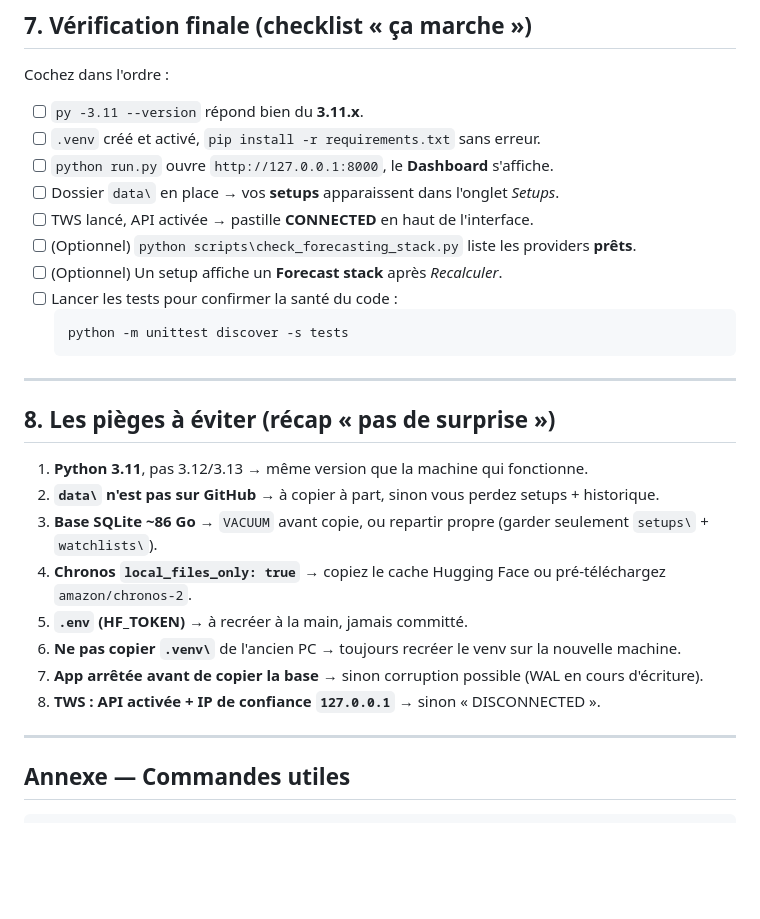
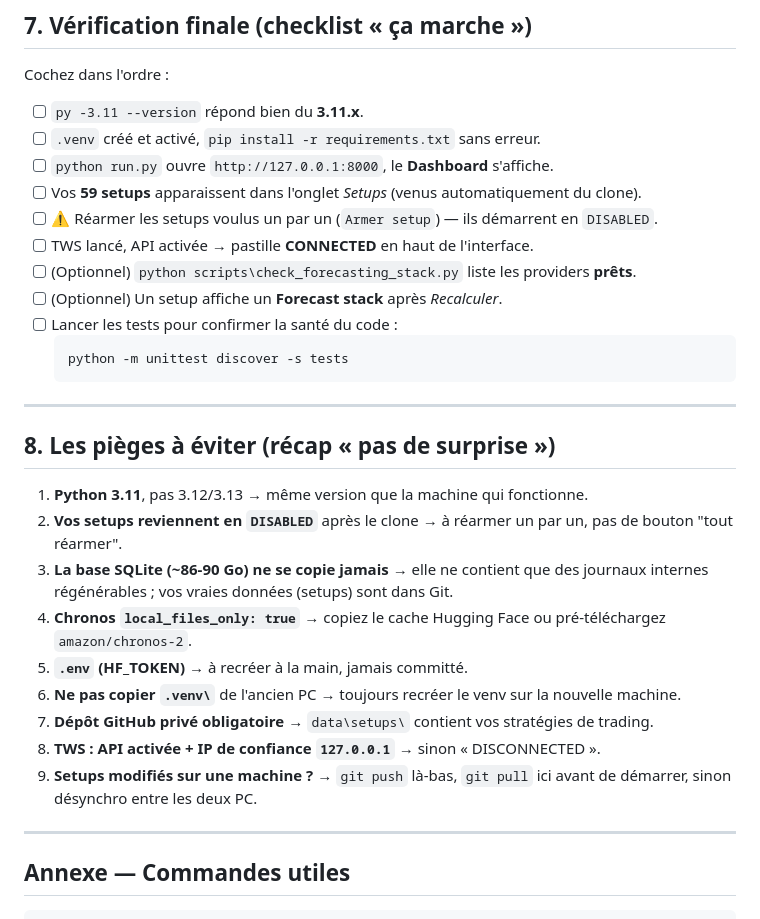
Before and after one commit to ahmedjaouadi/setup-order, a Markdown page: MIGRATION.md, the part around one of its changes. Drawn GitHub-style; blank space fills up the shorter version.

```diff
--- a/MIGRATION.md
+++ b/MIGRATION.md
@@ -273,7 +305,8 @@ Cochez dans l'ordre :
 - [ ] `py -3.11 --version` répond bien du **3.11.x**.
 - [ ] `.venv` créé et activé, `pip install -r requirements.txt` sans erreur.
 - [ ] `python run.py` ouvre `http://127.0.0.1:8000`, le **Dashboard** s'affiche.
-- [ ] Dossier `data\` en place → vos **setups** apparaissent dans l'onglet *Setups*.
+- [ ] Vos **59 setups** apparaissent dans l'onglet *Setups* (venus automatiquement du clone).
+- [ ] ⚠️ Réarmer les setups voulus un par un (`Armer setup`) — ils démarrent en `DISABLED`.
 - [ ] TWS lancé, API activée → pastille **CONNECTED** en haut de l'interface.
 - [ ] (Optionnel) `python scripts\check_forecasting_stack.py` liste les providers **prêts**.
 - [ ] (Optionnel) Un setup affiche un **Forecast stack** après *Recalculer*.
@@ -287,13 +320,14 @@ Cochez dans l'ordre :
 ## 8. Les pièges à éviter (récap « pas de surprise »)
 
 1. **Python 3.11**, pas 3.12/3.13 → même version que la machine qui fonctionne.
-2. **`data\` n'est pas sur GitHub** → à copier à part, sinon vous perdez setups + historique.
-3. **Base SQLite ~86 Go** → `VACUUM` avant copie, ou repartir propre (garder seulement `setups\` + `watchlists\`).
+2. **Vos setups reviennent en `DISABLED`** après le clone → à réarmer un par un, pas de bouton "tout réarmer".
+3. **La base SQLite (~86-90 Go) ne se copie jamais** → elle ne contient que des journaux internes régénérables ; vos vraies données (setups) sont dans Git.
 4. **Chronos `local_files_only: true`** → copiez le cache Hugging Face ou pré-téléchargez `amazon/chronos-2`.
 5. **`.env` (HF_TOKEN)** → à recréer à la main, jamais committé.
 6. **Ne pas copier `.venv\`** de l'ancien PC → toujours recréer le venv sur la nouvelle machine.
-7. **App arrêtée avant de copier la base** → sinon corruption possible (WAL en cours d'écriture).
+7. **Dépôt GitHub privé obligatoire** → `data\setups\` contient vos stratégies de trading.
 8. **TWS : API activée + IP de confiance `127.0.0.1`** → sinon « DISCONNECTED ».
+9. **Setups modifiés sur une machine ?** → `git push` là-bas, `git pull` ici avant de démarrer, sinon désynchro entre les deux PC.
 
 ---
 
```
Also changed, not shown: other parts of MIGRATION.md (+74 -42 lines).
